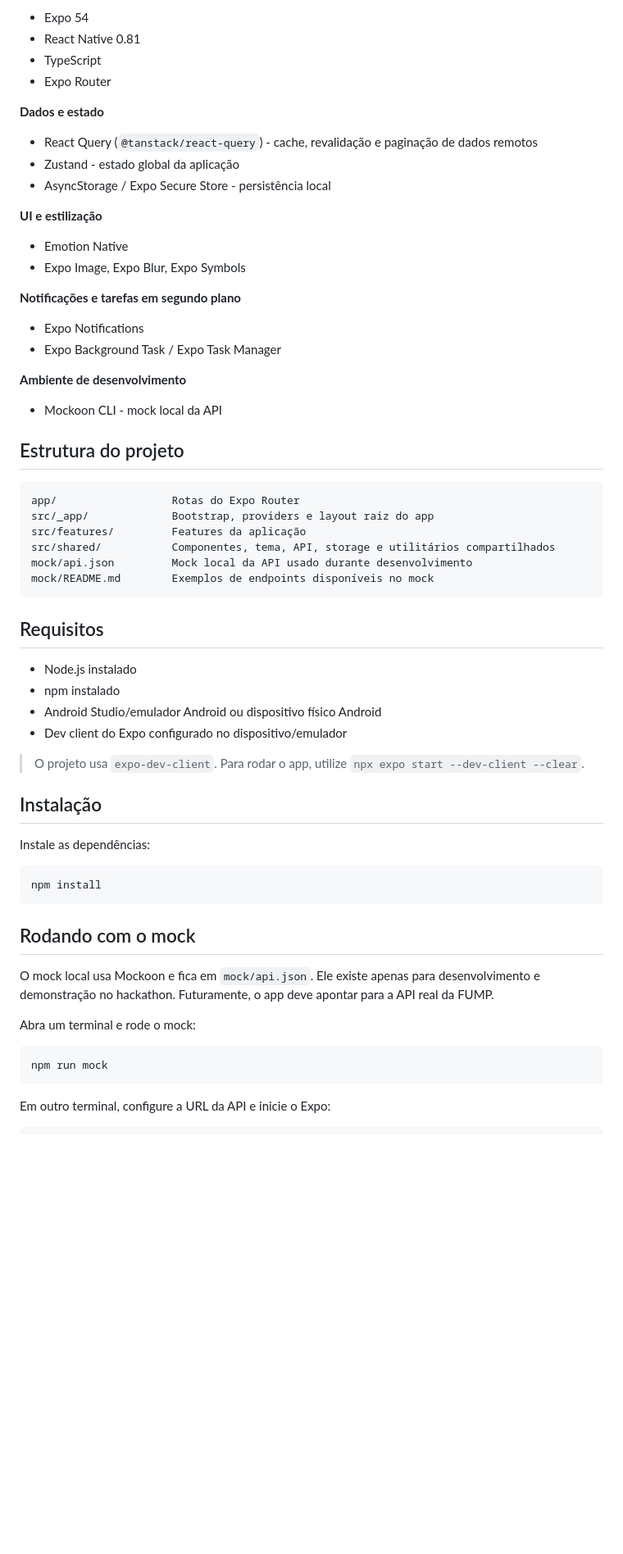
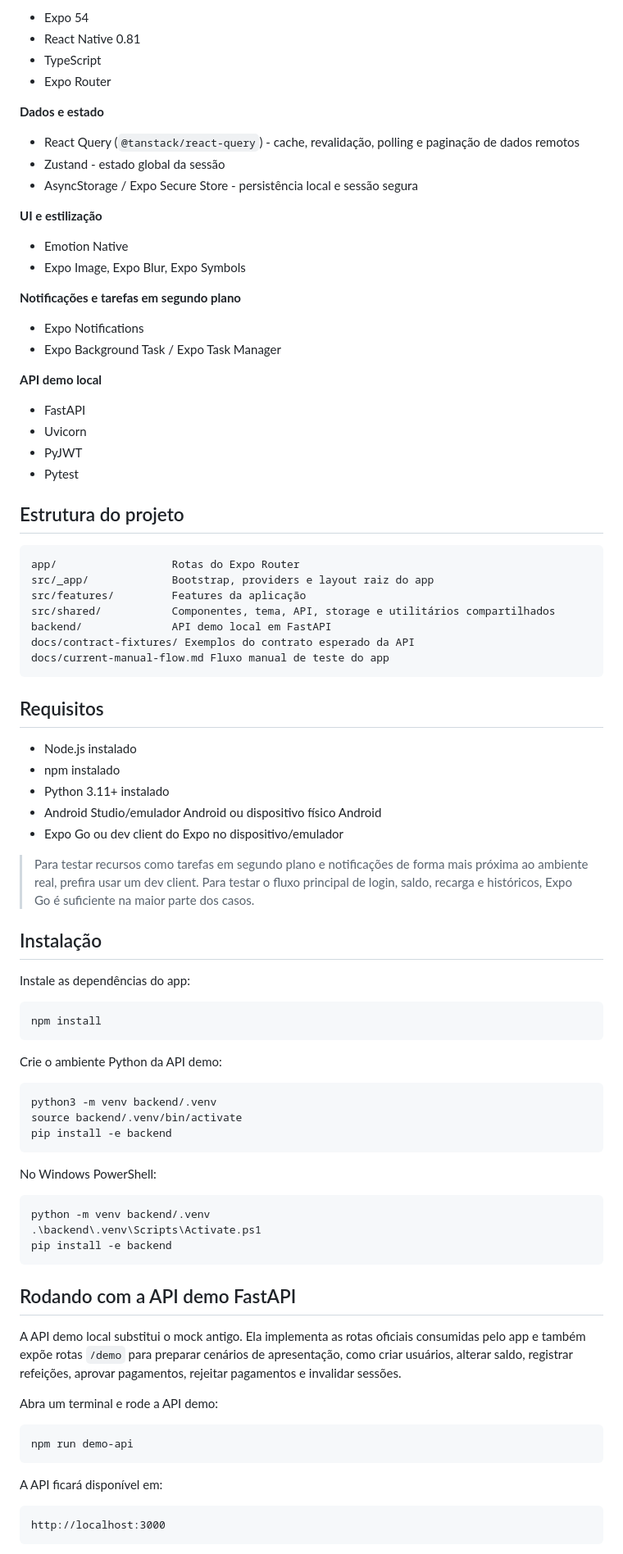
Before and after one commit to lbresteves/inova-ru, a Markdown page: README.md, the part around one of its changes. Shown at 82% size. GitHub-like rendering; blank space fills up the shorter version.

````diff
--- a/README.md
+++ b/README.md
@@ -75,9 +51,9 @@ A jornada principal do app — login, consulta de saldo, pagamento via PIX e con
 - Expo Router
 
 **Dados e estado**
-- React Query (`@tanstack/react-query`) - cache, revalidação e paginação de dados remotos
-- Zustand - estado global da aplicação
-- AsyncStorage / Expo Secure Store - persistência local
+- React Query (`@tanstack/react-query`) - cache, revalidação, polling e paginação de dados remotos
+- Zustand - estado global da sessão
+- AsyncStorage / Expo Secure Store - persistência local e sessão segura
 
 **UI e estilização**
 - Emotion Native
@@ -87,8 +63,11 @@ A jornada principal do app — login, consulta de saldo, pagamento via PIX e con
 - Expo Notifications
 - Expo Background Task / Expo Task Manager
 
-**Ambiente de desenvolvimento**
-- Mockoon CLI - mock local da API
+**API demo local**
+- FastAPI
+- Uvicorn
+- PyJWT
+- Pytest
 
 ## Estrutura do projeto
 
@@ -97,35 +76,58 @@ app/                  Rotas do Expo Router
 src/_app/             Bootstrap, providers e layout raiz do app
 src/features/         Features da aplicação
 src/shared/           Componentes, tema, API, storage e utilitários compartilhados
-mock/api.json         Mock local da API usado durante desenvolvimento
-mock/README.md        Exemplos de endpoints disponíveis no mock
+backend/              API demo local em FastAPI
+docs/contract-fixtures/ Exemplos do contrato esperado da API
+docs/current-manual-flow.md Fluxo manual de teste do app
 ```
 
 ## Requisitos
 
 - Node.js instalado
 - npm instalado
+- Python 3.11+ instalado
 - Android Studio/emulador Android ou dispositivo físico Android
-- Dev client do Expo configurado no dispositivo/emulador
+- Expo Go ou dev client do Expo no dispositivo/emulador
 
-> O projeto usa `expo-dev-client`. Para rodar o app, utilize `npx expo start --dev-client --clear`.
+> Para testar recursos como tarefas em segundo plano e notificações de forma mais próxima ao ambiente real, prefira usar um dev client. Para testar o fluxo principal de login, saldo, recarga e históricos, Expo Go é suficiente na maior parte dos casos.
 
 ## Instalação
 
-Instale as dependências:
+Instale as dependências do app:
 
-```powershell
+```bash
 npm install
 ```
 
-## Rodando com o mock
+Crie o ambiente Python da API demo:
 
-O mock local usa Mockoon e fica em `mock/api.json`. Ele existe apenas para desenvolvimento e demonstração no hackathon. Futuramente, o app deve apontar para a API real da FUMP.
+```bash
+python3 -m venv backend/.venv
+source backend/.venv/bin/activate
+pip install -e backend
+```
 
-Abra um terminal e rode o mock:
+No Windows PowerShell:
 
 ```powershell
-npm run mock
+python -m venv backend/.venv
+.\backend\.venv\Scripts\Activate.ps1
+pip install -e backend
 ```
 
-Em outro terminal, configure a URL da API e inicie o Expo:
+## Rodando com a API demo FastAPI
+
+A API demo local substitui o mock antigo. Ela implementa as rotas oficiais consumidas pelo app e também expõe rotas `/demo` para preparar cenários de apresentação, como criar usuários, alterar saldo, registrar refeições, aprovar pagamentos, rejeitar pagamentos e invalidar sessões.
+
+Abra um terminal e rode a API demo:
+
+```bash
+npm run demo-api
+```
+
+A API ficará disponível em:
+
+```text
+http://localhost:3000
+```
+
````
Also changed, not shown: other parts of README.md (+152 -76 lines).
